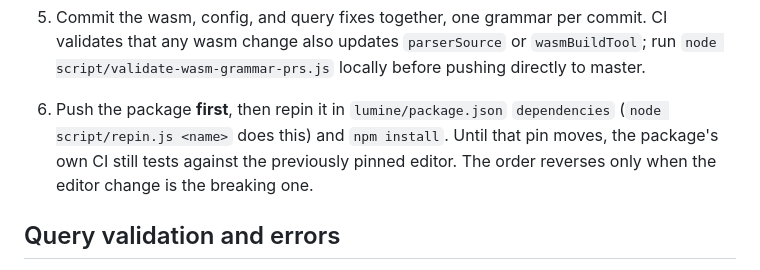
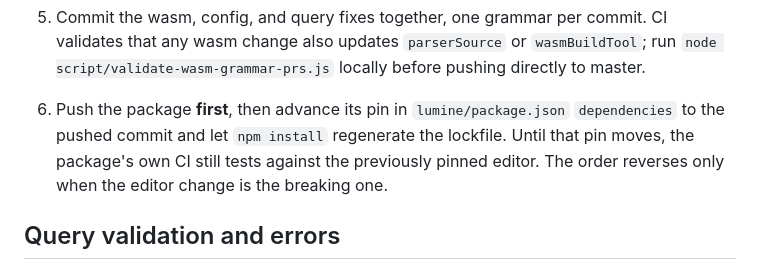
Before and after one commit to lumine-code/lumine-code.github.io, a Markdown page: docs/developing-for-lumine/tree-sitter-grammars.md, the part around one of its changes. GitHub-like rendering.

Commit message:
Describe repinning without the deleted repin script and fix the dev-link path

```diff
--- a/docs/developing-for-lumine/tree-sitter-grammars.md
+++ b/docs/developing-for-lumine/tree-sitter-grammars.md
@@ -92,7 +92,7 @@ While authoring queries, do not iterate through the pin. Symlink the package int
 
 4. Eyeball highlighting, indentation, and folding on a real file — `spec/fixtures/sample.*` exists for exactly this.
 5. Commit the wasm, config, and query fixes together, one grammar per commit. CI validates that any wasm change also updates `parserSource` or `wasmBuildTool`; run `node script/validate-wasm-grammar-prs.js` locally before pushing directly to master.
-6. Push the package **first**, then repin it in `lumine/package.json` `dependencies` (`node script/repin.js <name>` does this) and `npm install`. Until that pin moves, the package's own CI still tests against the previously pinned editor. The order reverses only when the editor change is the breaking one.
+6. Push the package **first**, then advance its pin in `lumine/package.json` `dependencies` to the pushed commit and let `npm install` regenerate the lockfile. Until that pin moves, the package's own CI still tests against the previously pinned editor. The order reverses only when the editor change is the breaking one.
 
 ## Query validation and errors
 
```
Also changed, not shown: other parts of docs/developing-for-lumine/tree-sitter-grammars.md (+1 -1 lines).
